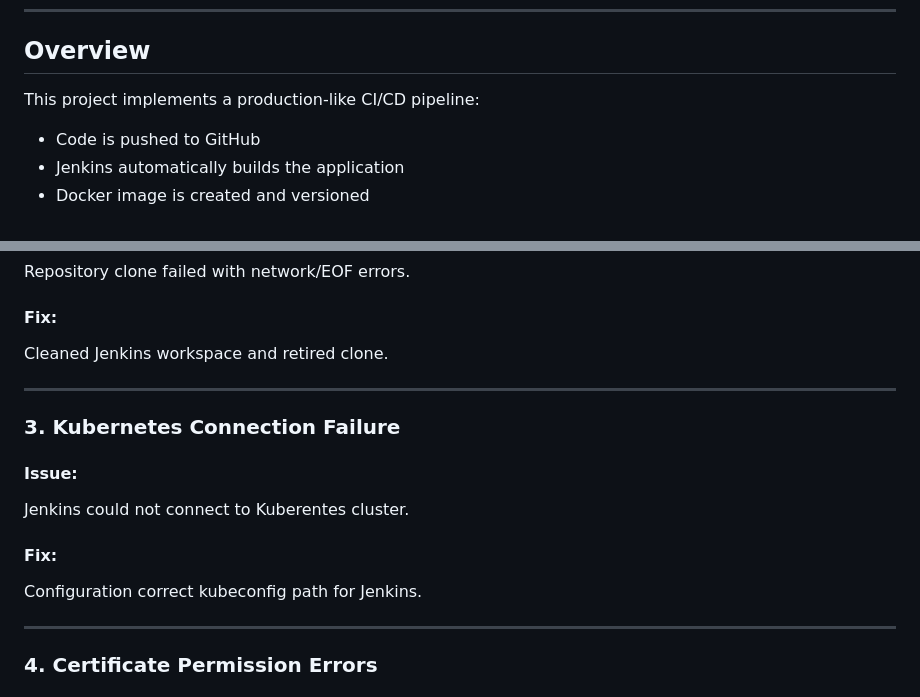
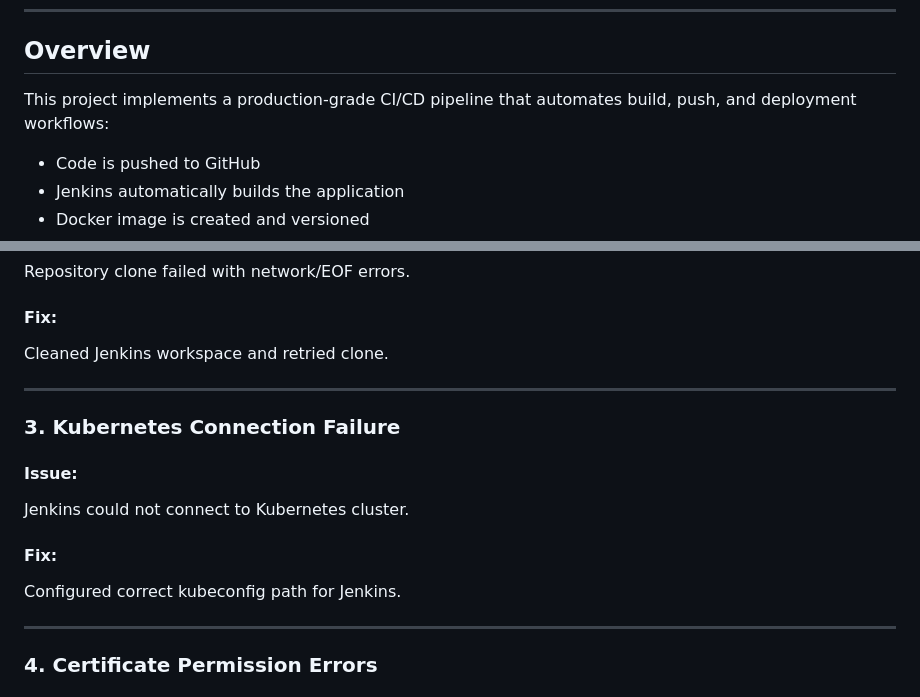
Before and after one commit to A-Raheman/devops-portfolio, a Markdown page: projects/16-k8s-cicd-production/README.md, 2 parts joined by grey strips. Rendered like a GitHub page.

Commit message:
Fixed multiple projects README

```diff
--- a/projects/16-k8s-cicd-production/README.md
+++ b/projects/16-k8s-cicd-production/README.md
@@ -47,7 +47,7 @@ GitHub -> Jenkins -> Docker Build -> DockerHub -> Kubernetes -> Live App Update
 
 ## Overview
 
-This project implements a production-like CI/CD pipeline:
+This project implements a production-grade CI/CD pipeline that automates build, push, and deployment workflows:
 - Code is pushed to GitHub
 - Jenkins automatically builds the application
 - Docker image is created and versioned
@@ -221,16 +221,16 @@ Separated `IMAGE_NAME` and `IMAGE_TAG` correctly in Jenkins pipeline.
 Repository clone failed with network/EOF errors.
 
 #### Fix:
-Cleaned Jenkins workspace and retired clone.
+Cleaned Jenkins workspace and retried clone.
 
 ---
 
 ### 3. Kubernetes Connection Failure
 #### Issue:
-Jenkins could not connect to Kuberentes cluster.
+Jenkins could not connect to Kubernetes cluster.
 
 #### Fix:
-Configuration correct kubeconfig path for Jenkins.
+Configured correct kubeconfig path for Jenkins.
 
 ---
 
```
Also changed, not shown: projects/14-grafana-dashboard/README.md (+1 -1 lines), projects/15-logging-loki/README.md (+2 -2 lines).
